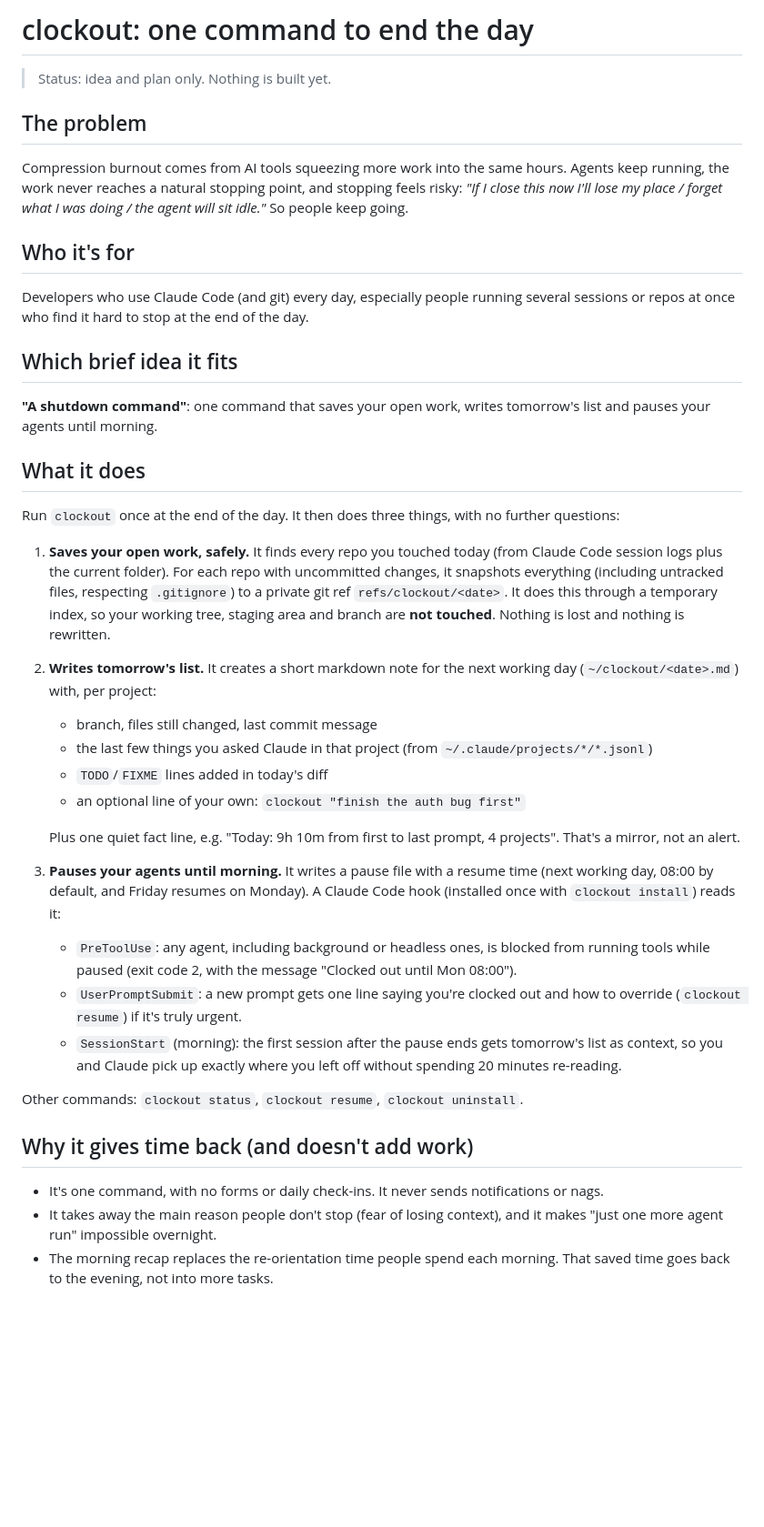
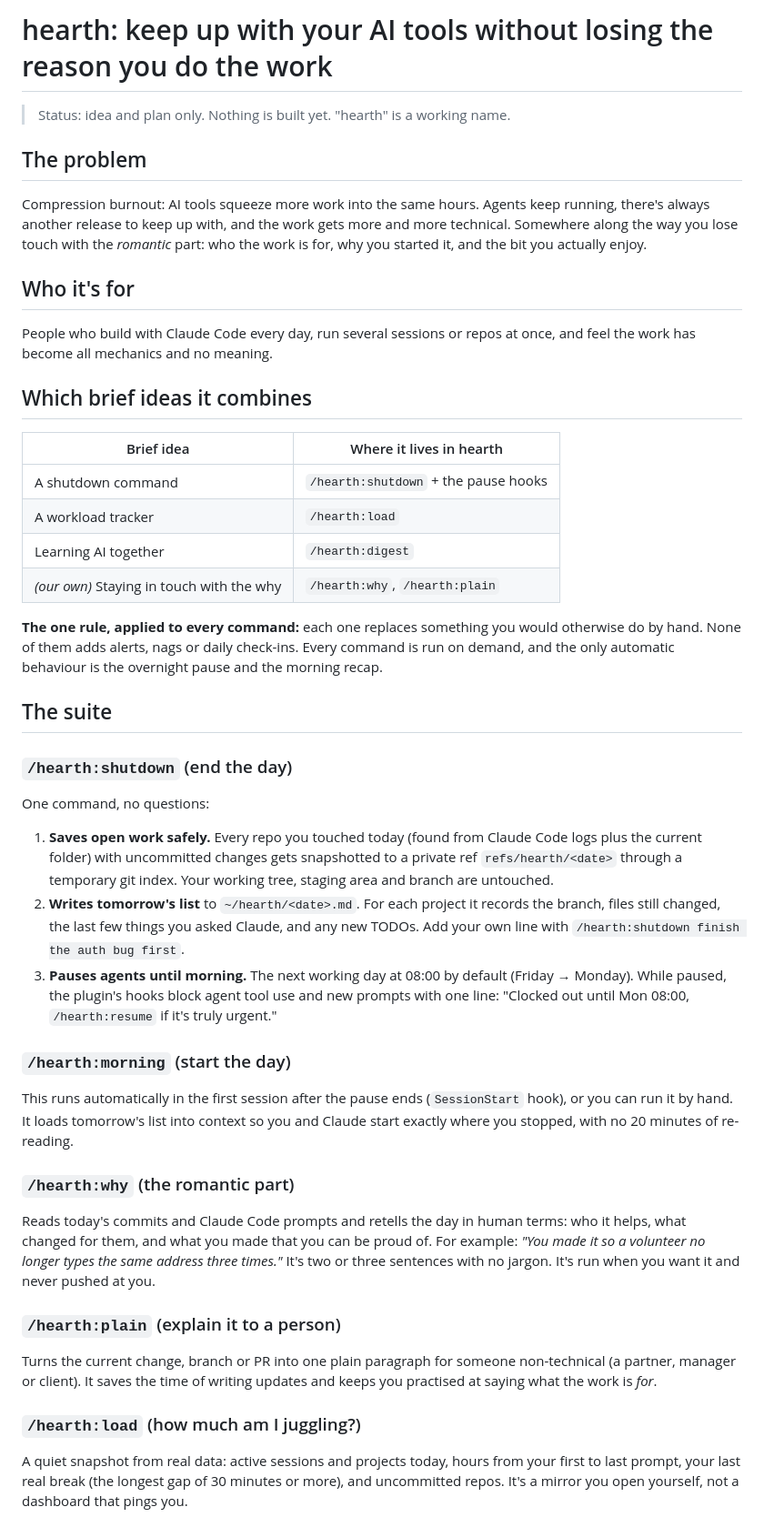
Before and after one commit to Lukallo/hestia, a Markdown page: PLAN.md, the part around one of its changes. Shown at 91% size. GitHub-like rendering; blank space fills up the shorter version.

Commit message:
Expand plan into hearth, a plugin suite of commands
Co-Authored-By: Claude Opus 5.5 <noreply@anthropic.com>

```diff
--- a/PLAN.md
+++ b/PLAN.md
@@ -1,56 +1,63 @@
-# clockout: one command to end the day
+# hearth: keep up with your AI tools without losing the reason you do the work
 
-> Status: idea and plan only. Nothing is built yet.
+> Status: idea and plan only. Nothing is built yet. "hearth" is a working name.
 
 ## The problem
 
-Compression burnout comes from AI tools squeezing more work into the same hours. Agents keep running, the
-work never reaches a natural stopping point, and stopping feels risky: *"If I close this now I'll lose my
-place / forget what I was doing / the agent will sit idle."* So people keep going.
+Compression burnout: AI tools squeeze more work into the same hours. Agents keep running, there's always another
+release to keep up with, and the work gets more and more technical. Somewhere along the way you lose touch
+with the *romantic* part: who the work is for, why you started it, and the bit you actually enjoy.
 
 ## Who it's for
 
-Developers who use Claude Code (and git) every day, especially people running several sessions or repos at
-once who find it hard to stop at the end of the day.
+People who build with Claude Code every day, run several sessions or repos at once, and feel the work has
+become all mechanics and no meaning.
 
-## Which brief idea it fits
+## Which brief ideas it combines
 
-**"A shutdown command"**: one command that saves your open work, writes tomorrow's list and pauses your
-agents until morning.
+| Brief idea | Where it lives in hearth |
+|---|---|
+| A shutdown command | `/hearth:shutdown` + the pause hooks |
+| A workload tracker | `/hearth:load` |
+| Learning AI together | `/hearth:digest` |
+| *(our own)* Staying in touch with the why | `/hearth:why`, `/hearth:plain` |
 
-## What it does
+**The one rule, applied to every command:** each one replaces something you would otherwise do by hand. None of
+them adds alerts, nags or daily check-ins. Every command is run on demand, and the only automatic behaviour is the overnight pause
+and the morning recap.
 
-Run `clockout` once at the end of the day. It then does three things, with no further questions:
+## The suite
 
-1. **Saves your open work, safely.** It finds every repo you touched today (from Claude Code session logs plus
-   the current folder). For each repo with uncommitted changes, it snapshots everything (including untracked
-   files, respecting `.gitignore`) to a private git ref `refs/clockout/<date>`. It does this through a
-   temporary index, so your working tree, staging area and branch are **not touched**. Nothing is lost and
-   nothing is rewritten.
-2. **Writes tomorrow's list.** It creates a short markdown note for the next working day (`~/clockout/<date>.md`)
-   with, per project:
-   - branch, files still changed, last commit message
-   - the last few things you asked Claude in that project (from `~/.claude/projects/*/*.jsonl`)
-   - `TODO`/`FIXME` lines added in today's diff
-   - an optional line of your own: `clockout "finish the auth bug first"`
+### `/hearth:shutdown` (end the day)
+One command, no questions:
+1. **Saves open work safely.** Every repo you touched today (found from Claude Code logs plus the current
+   folder) with uncommitted changes gets snapshotted to a private ref `refs/hearth/<date>` through a
+   temporary git index. Your working tree, staging area and branch are untouched.
+2. **Writes tomorrow's list** to `~/hearth/<date>.md`. For each project it records the branch, files still
+   changed, the last few things you asked Claude, and any new TODOs. Add your own line with
+   `/hearth:shutdown finish the auth bug first`.
+3. **Pauses agents until morning.** The next working day at 08:00 by default (Friday → Monday). While
+   paused, the plugin's hooks block agent tool use and new prompts with one line: "Clocked out until
+   Mon 08:00, `/hearth:resume` if it's truly urgent."
 
-   Plus one quiet fact line, e.g. "Today: 9h 10m from first to last prompt, 4 projects". That's a mirror, not an alert.
-3. **Pauses your agents until morning.** It writes a pause file with a resume time (next working day,
-   08:00 by default, and Friday resumes on Monday). A Claude Code hook (installed once with `clockout install`) reads it:
-   - `PreToolUse`: any agent, including background or headless ones, is blocked from running tools while
-     paused (exit code 2, with the message "Clocked out until Mon 08:00").
-   - `UserPromptSubmit`: a new prompt gets one line saying you're clocked out and how to override
-     (`clockout resume`) if it's truly urgent.
-   - `SessionStart` (morning): the first session after the pause ends gets tomorrow's list as context, so
-     you and Claude pick up exactly where you left off without spending 20 minutes re-reading.
+### `/hearth:morning` (start the day)
+This runs automatically in the first session after the pause ends (`SessionStart` hook), or you can run it by hand. It
+loads tomorrow's list into context so you and Claude start exactly where you stopped, with no 20 minutes of
+re-reading.
 
-Other commands: `clockout status`, `clockout resume`, `clockout uninstall`.
+### `/hearth:why` (the romantic part)
+Reads today's commits and Claude Code prompts and retells the day in human terms: who it helps, what
+changed for them, and what you made that you can be proud of. For example: *"You made it so a volunteer no longer
+types the same address three times."* It's two or three sentences with no jargon. It's run when you want it and never
+pushed at you.
 
-## Why it gives time back (and doesn't add work)
+### `/hearth:plain` (explain it to a person)
+Turns the current change, branch or PR into one plain paragraph for someone non-technical (a partner,
+manager or client). It saves the time of writing updates and keeps you practised at saying what the work is
+*for*.
 
-- It's one command, with no forms or daily check-ins. It never sends notifications or nags.
-- It takes away the main reason people don't stop (fear of losing context), and it makes "just one more agent
-  run" impossible overnight.
-- The morning recap replaces the re-orientation time people spend each morning. That saved time goes back to
-  the evening, not into more tasks.
+### `/hearth:load` (how much am I juggling?)
+A quiet snapshot from real data: active sessions and projects today, hours from your first to last prompt,
+your last real break (the longest gap of 30 minutes or more), and uncommitted repos. It's a mirror you open
+yourself, not a dashboard that pings you.
 
```
Also changed, not shown: other parts of PLAN.md (+57 -19 lines).
